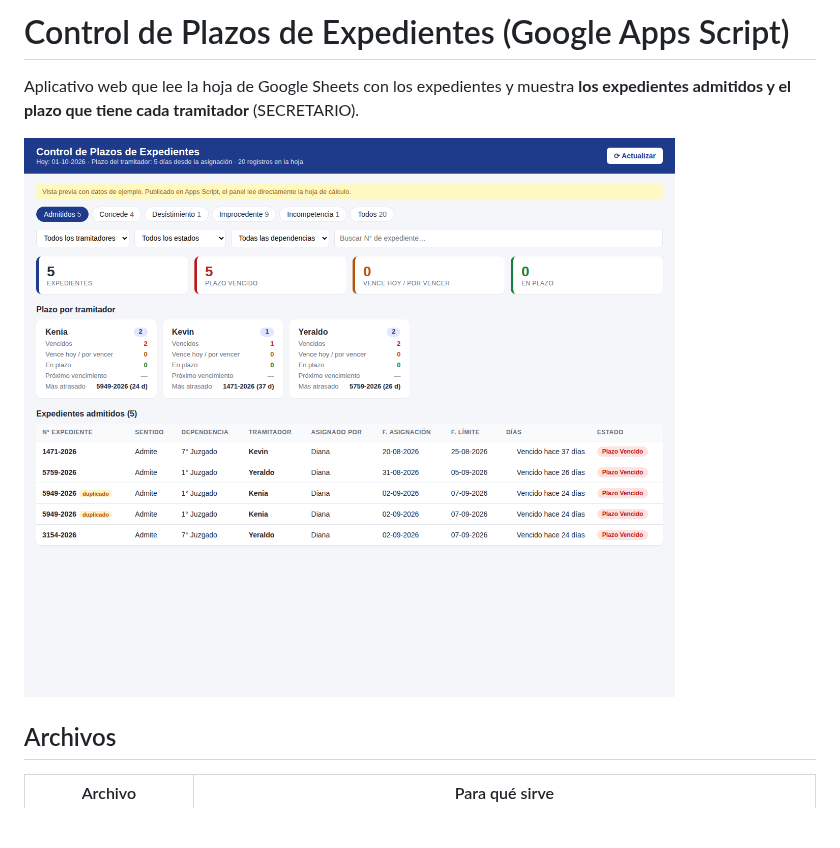
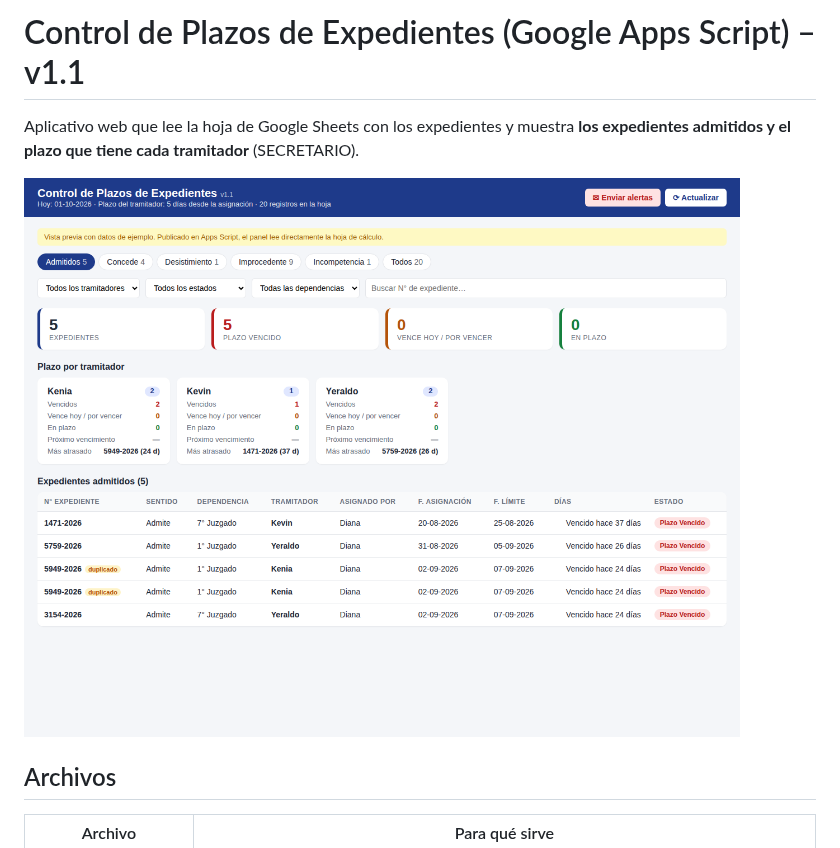
Before and after one commit to soledadmesabel-spec/nuevo, a Markdown page: control-plazos/README.md, the part around one of its changes. GitHub-like rendering; pictures changed too: control-plazos/captura.png; blank space fills up the shorter version.

```diff
--- a/control-plazos/README.md
+++ b/control-plazos/README.md
@@ -1,4 +1,4 @@
-# Control de Plazos de Expedientes (Google Apps Script)
+# Control de Plazos de Expedientes (Google Apps Script) – v1.1
 
 Aplicativo web que lee la hoja de Google Sheets con los expedientes y muestra
 **los expedientes admitidos y el plazo que tiene cada tramitador** (SECRETARIO).
```
Also changed, not shown: other parts of control-plazos/README.md (+37 -1 lines), control-plazos/captura_correo.png (added), 3 other files.
